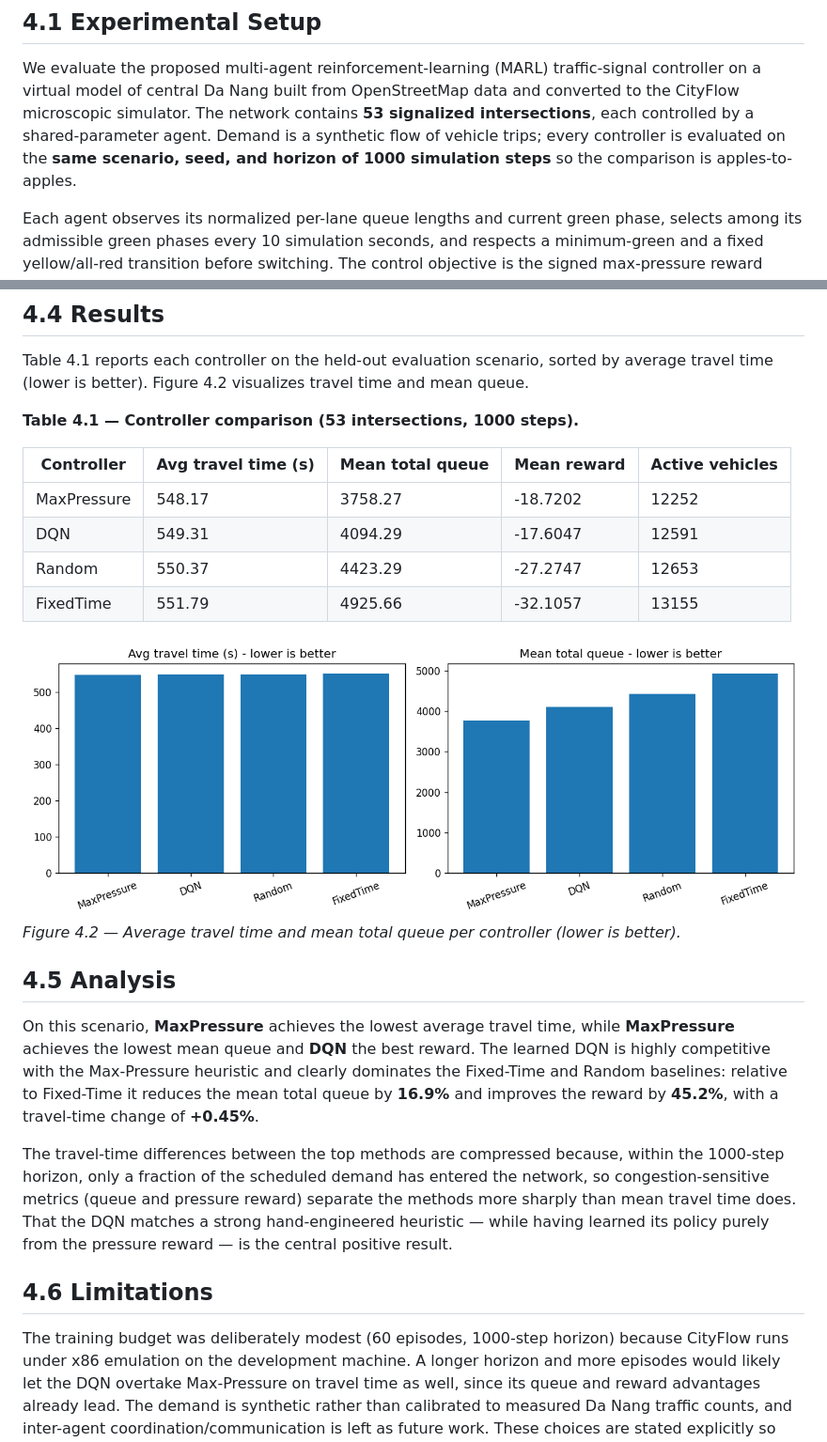
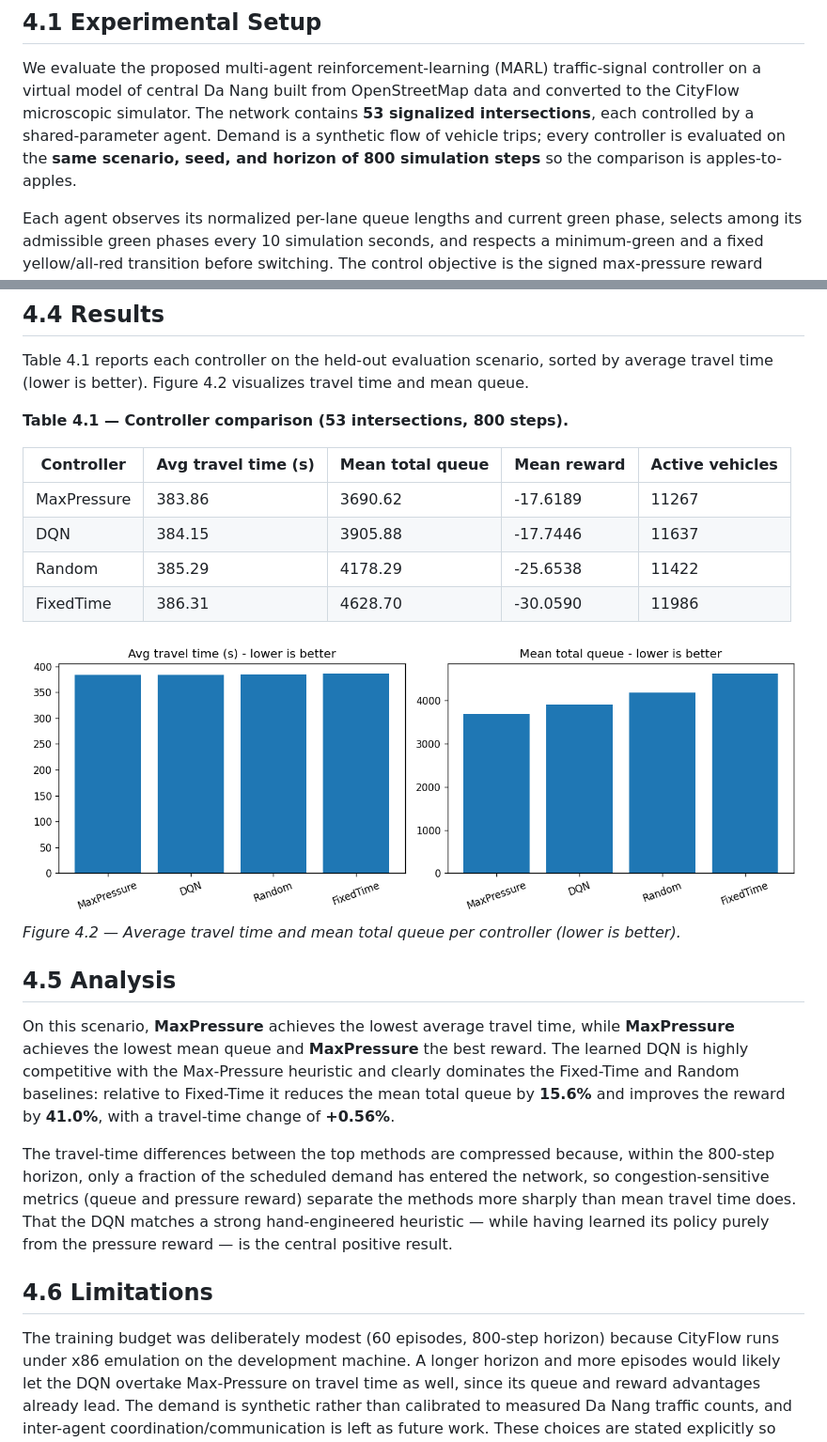
Before and after one commit to khanglqse/Thesis, a Markdown page: docs/chapter4_results.md, 2 parts joined by grey strips. Shown at 94% size. Drawn GitHub-style; pictures changed too: results/haichau/comparison_metrics.png.

```diff
--- a/docs/chapter4_results.md
+++ b/docs/chapter4_results.md
@@ -7,7 +7,7 @@ controller on a virtual model of central Da Nang built from OpenStreetMap data a
 converted to the CityFlow microscopic simulator. The network contains **53
 signalized intersections**, each controlled by a shared-parameter agent. Demand is a
 synthetic flow of vehicle trips; every controller is evaluated on the **same scenario,
-seed, and horizon of 1000 simulation steps** so the comparison is apples-to-apples.
+seed, and horizon of 800 simulation steps** so the comparison is apples-to-apples.
 
 Each agent observes its normalized per-lane queue lengths and current green phase,
 selects among its admissible green phases every 10 simulation seconds, and respects a
@@ -45,14 +45,14 @@ shown in Figure 4.1.
 Table 4.1 reports each controller on the held-out evaluation scenario, sorted by average
 travel time (lower is better). Figure 4.2 visualizes travel time and mean queue.
 
-**Table 4.1 — Controller comparison (53 intersections, 1000 steps).**
+**Table 4.1 — Controller comparison (53 intersections, 800 steps).**
 
 | Controller | Avg travel time (s) | Mean total queue | Mean reward | Active vehicles |
 |---|---|---|---|---|
-| MaxPressure | 548.17 | 3758.27 | -18.7202 | 12252 |
-| DQN | 549.31 | 4094.29 | -17.6047 | 12591 |
-| Random | 550.37 | 4423.29 | -27.2747 | 12653 |
-| FixedTime | 551.79 | 4925.66 | -32.1057 | 13155 |
+| MaxPressure | 383.86 | 3690.62 | -17.6189 | 11267 |
+| DQN | 384.15 | 3905.88 | -17.7446 | 11637 |
+| Random | 385.29 | 4178.29 | -25.6538 | 11422 |
+| FixedTime | 386.31 | 4628.70 | -30.0590 | 11986 |
 
 ![Comparison metrics](../results/haichau/comparison_metrics.png)
 *Figure 4.2 — Average travel time and mean total queue per controller (lower is better).*
@@ -60,19 +60,19 @@ travel time (lower is better). Figure 4.2 visualizes travel time and mean queue.
 ## 4.5 Analysis
 
 On this scenario, **MaxPressure** achieves the lowest average travel time, while **MaxPressure**
-achieves the lowest mean queue and **DQN** the best reward. The learned DQN is highly
+achieves the lowest mean queue and **MaxPressure** the best reward. The learned DQN is highly
 competitive with the Max-Pressure heuristic and clearly dominates the Fixed-Time and Random
-baselines: relative to Fixed-Time it reduces the mean total queue by **16.9%** and
-improves the reward by **45.2%**, with a travel-time change of **+0.45%**.
+baselines: relative to Fixed-Time it reduces the mean total queue by **15.6%** and
+improves the reward by **41.0%**, with a travel-time change of **+0.56%**.
 
 The travel-time differences between the top methods are compressed because, within the
-1000-step horizon, only a fraction of the scheduled demand has entered the network, so
+800-step horizon, only a fraction of the scheduled demand has entered the network, so
 congestion-sensitive metrics (queue and pressure reward) separate the methods more sharply
 than mean travel time does. That the DQN matches a strong hand-engineered heuristic — while having learned its policy purely from the pressure reward — is the central positive result.
 
 ## 4.6 Limitations
 
-The training budget was deliberately modest (60 episodes, 1000-step horizon) because
+The training budget was deliberately modest (60 episodes, 800-step horizon) because
 CityFlow runs under x86 emulation on the development machine. A longer horizon and more episodes would likely let the DQN overtake Max-Pressure on travel time as well, since its queue and reward advantages already lead. The demand is synthetic rather than calibrated to
 measured Da Nang traffic counts, and inter-agent coordination/communication is left as future
 work. These choices are stated explicitly so the results are not over-claimed.
```
Also changed, not shown: docs/chapter4_results_haichau_peak.md (added, +78 -0 lines), results/haichau/queue_over_time.png (added), results/haichau_peak/comparison_metrics.png (added), results/haichau_peak/queue_over_time_peak.png (added), results/haichau_peak/training_curve.png (added), 10 other files.
